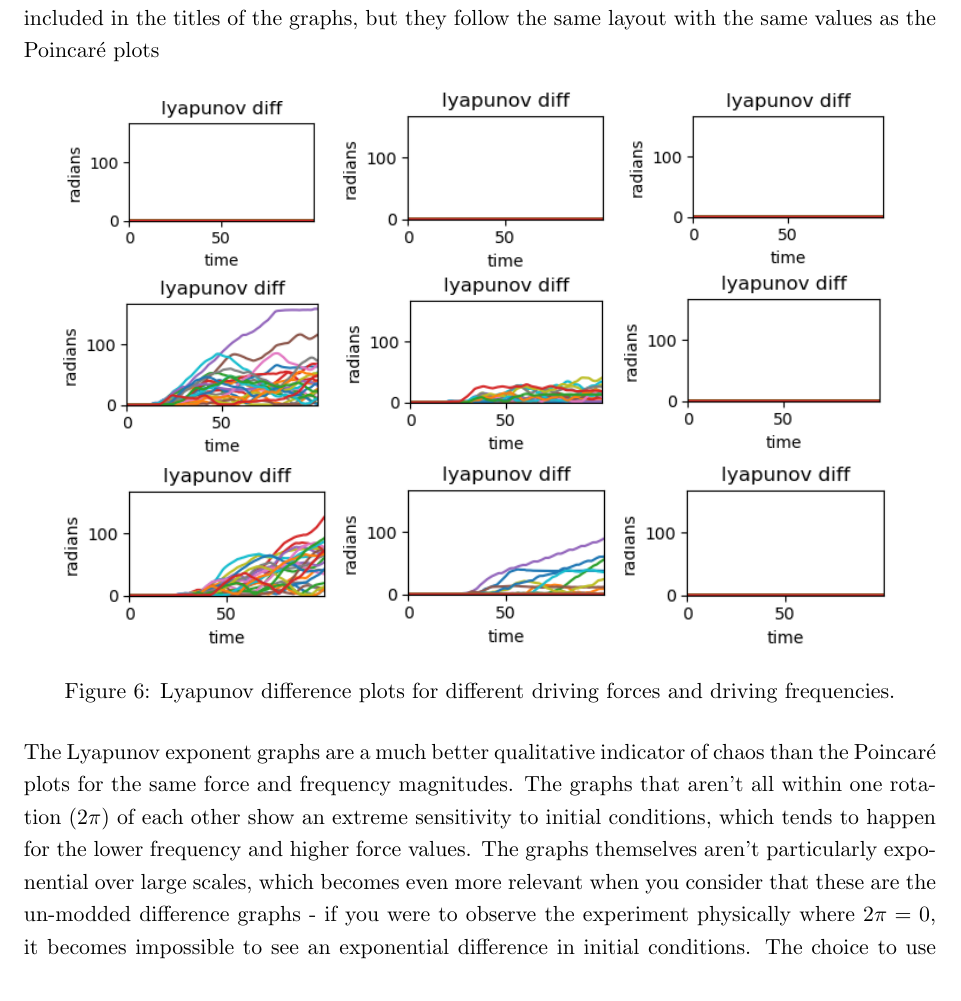
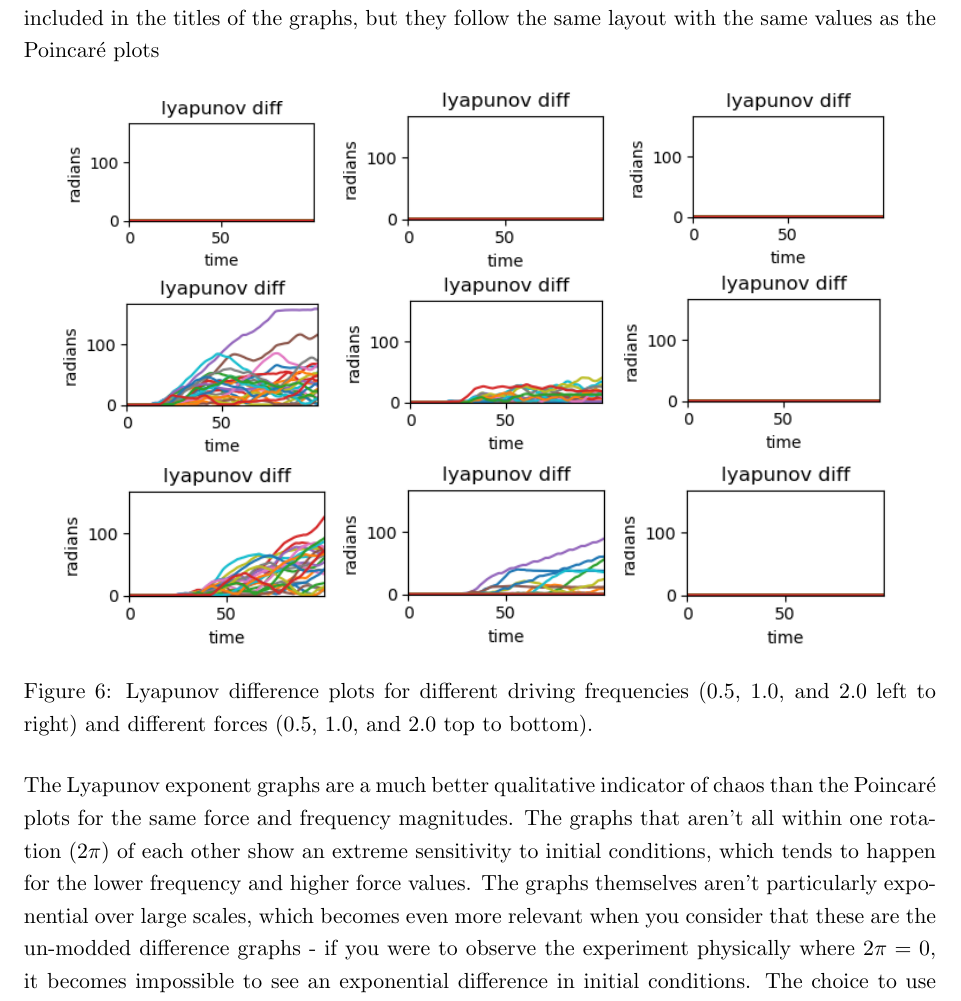
Before and after one commit to solalunara/theorycompproj, a LaTeX document (report.tex): part of page 9 of 12, cut so that both start at the same text. Compiled offline with pdfLaTeX.

Commit message:
lyapunov caption

```diff
--- a/report.tex
+++ b/report.tex
@@ -265,7 +265,8 @@ A single ,forced and damped pendulum is one where the original simple pendulum-w
         \includegraphics[width=0.3\textwidth]{lya_2.0_0.5.png}
         \includegraphics[width=0.3\textwidth]{lya_2.0_1.0.png}
         \includegraphics[width=0.3\textwidth]{lya_2.0_2.0.png}
-        \caption{Lyapunov difference plots for different driving forces and driving frequencies.}
+        \caption{Lyapunov difference plots for different driving frequencies ($0.5$, $1.0$, and $2.0$ left to right) and different
+        forces ($0.5$, $1.0$, and $2.0$ top to bottom).}
     \end{figure}
     The Lyapunov exponent graphs are a much better qualitative indicator of chaos than the Poincar\'e plots for the same force and frequency
     magnitudes. The graphs that aren't all within one rotation ($2\pi$) of each other show an extreme sensitivity to initial conditions, which
```
Also changed, not shown: report.pdf.
